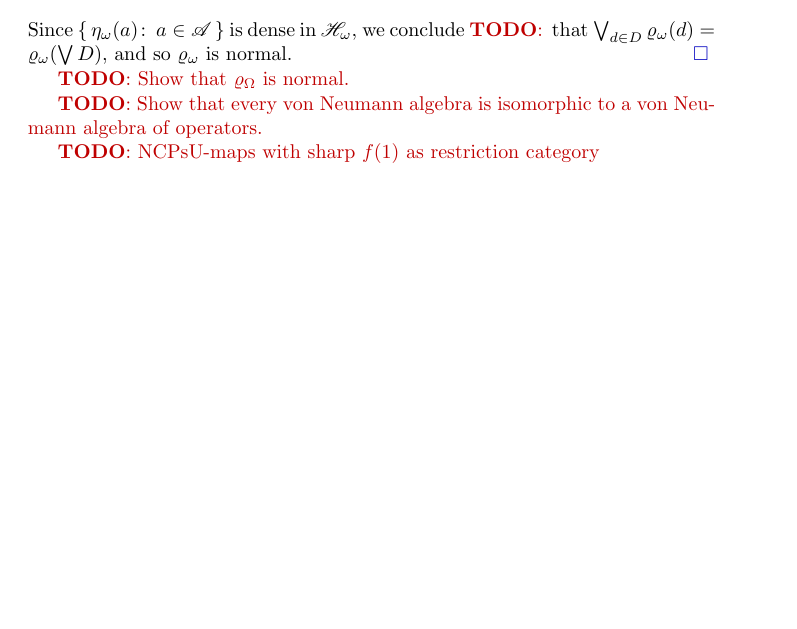
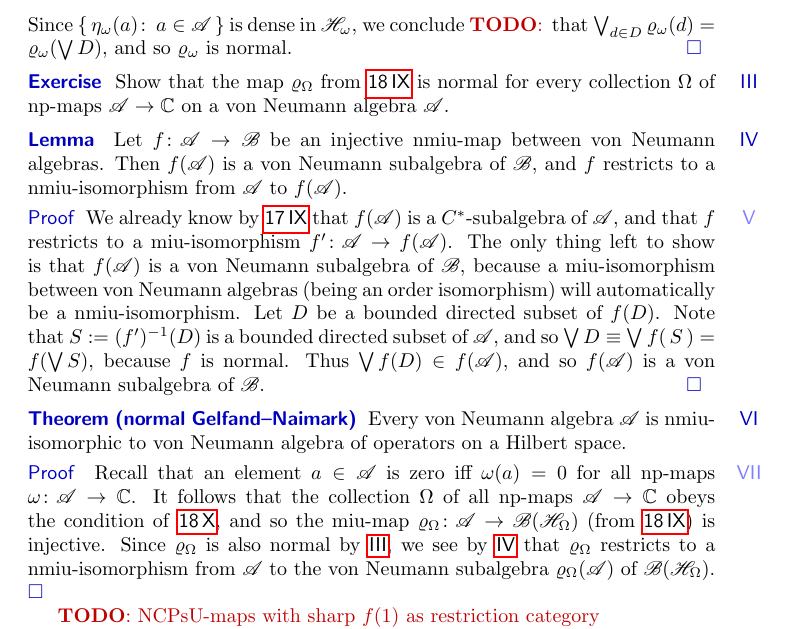
Before and after one commit to westerbaan/theses, a LaTeX thesis (a.tex, which reads vn.tex): part of page 53 of 63 before the commit and part of page 53 of 65 after it, cut so that both start at the same text, the shorter picture padded with empty space. Compiled offline with pdfLaTeX.

Commit message:
normal gelfand-naimark

```diff
--- a/vn.tex
+++ b/vn.tex
@@ -1417,11 +1417,56 @@ we conclude \TODO{} that~$\bigvee_{d\in D} \varrho_\omega(d)
 and so~$\varrho_\omega$ is normal.\qed
 \end{point}
 \end{point}
-
-\TODO{Show that $\varrho_\Omega$ is normal.}
-
-\TODO{Show that every von Neumann algebra is isomorphic
-to a von Neumann algebra of operators.}
+\begin{point}[varrho-Omega-normal]{Exercise}%
+Show that the map $\varrho_\Omega$
+from~\sref{gelfand-naimark-representation}
+is normal for every collection~$\Omega$ of np-maps $\scrA\to\C$
+on a von Neumann algebra $\scrA$.
+\end{point}
+\begin{point}[injective-nmiu-iso-on-image]{Lemma}%
+Let~$f\colon \scrA\to\scrB$ be an injective nmiu-map
+between von Neumann algebras.
+Then~$f(\scrA)$ is a von Neumann subalgebra of~$\scrB$,
+and~$f$ restricts to a nmiu-isomorphism from~$\scrA$
+to~$f(\scrA)$.
+\begin{point}{Proof}%
+We already know by~\sref{injective-miu-iso-on-image}
+that~$f(\scrA)$ is a $C^*$-subalgebra of~$\scrA$,
+and that~$f$ restricts to a miu-isomorphism~$f'\colon \scrA\to f(\scrA)$.
+The only thing left to show is that~$f(\scrA)$
+is a von Neumann subalgebra of~$\scrB$,
+because a miu-isomorphism between von Neumann algebras
+(being an order isomorphism)
+will automatically be a nmiu-isomorphism.
+Let~$D$ be a bounded directed subset of~$f(D)$.
+Note that~$S:=(f')^{-1}(D)$ is a bounded
+directed subset of~$\scrA$,
+and so~$\bigvee D\equiv  \bigvee f(\,S\,)
+= f(\bigvee S)$, because~$f$ is normal.
+Thus~$\bigvee f(D)\in f(\scrA)$,
+and so $f(\scrA)$ is a von Neumann subalgebra of~$\scrB$.\qed
+\end{point}
+\end{point}
+\begin{point}{Theorem (normal Gelfand--Naimark)}%
+Every von Neumann algebra~$\scrA$ is nmiu-isomorphic
+to von Neumann algebra of operators on a Hilbert space.
+\begin{point}{Proof}%
+Recall that an element $a\in \scrA$ is zero iff $\omega(a)=0$
+for all np-maps $\omega\colon \scrA\to\C$.
+It follows that the collection~$\Omega$
+of all np-maps $\scrA\to\C$
+obeys the condition of~\sref{proto-gelfand-naimark},
+and so the miu-map $\varrho_\Omega\colon \scrA\to\scrB(\scrH_\Omega)$
+(from~\sref{gelfand-naimark-representation})
+is injective.
+Since~$\varrho_\Omega$
+is also normal by~\sref{varrho-Omega-normal},
+we see by~\sref{injective-nmiu-iso-on-image} that~$\varrho_\Omega$
+restricts to a nmiu-isomorphism
+from~$\scrA$ to the von Neumann subalgebra~$\varrho_\Omega(\scrA)$
+of~$\scrB(\scrH_\Omega)$.\qed
+\end{point}
+\end{point}
 \end{parsec}
 
 
```
Also changed, not shown: cstar.tex (+1 -1 lines).
